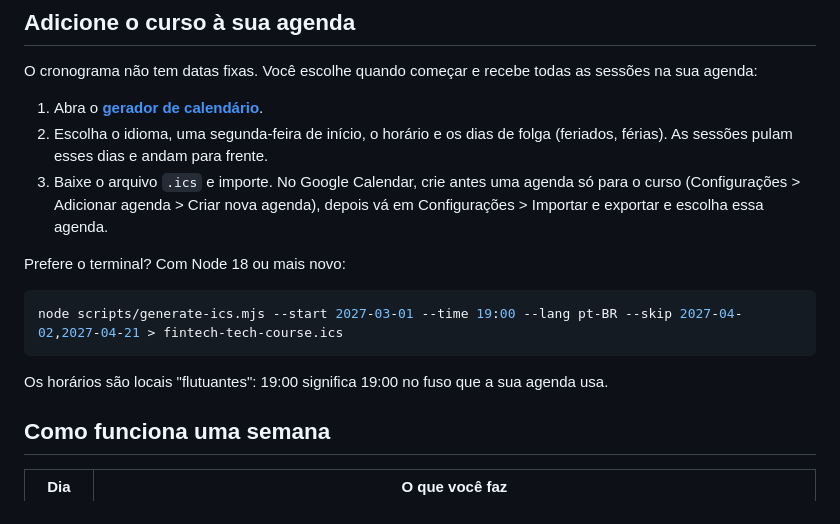
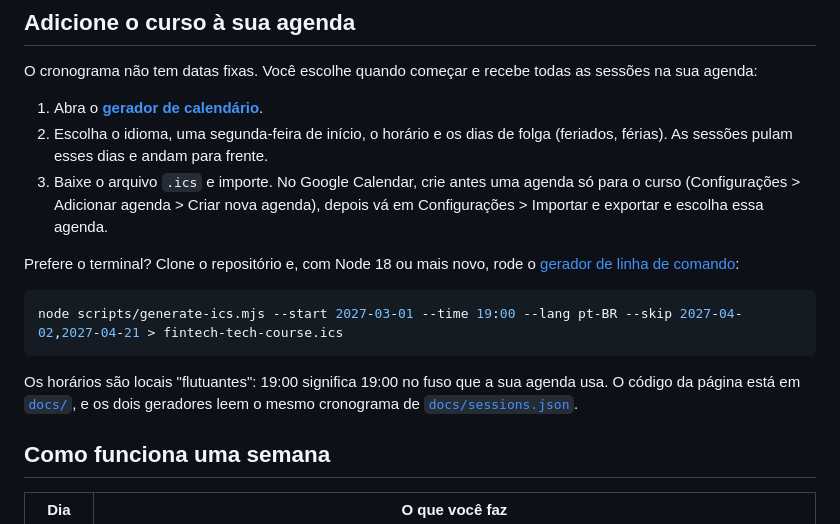
Before and after one commit to guiferpa/fintech-tech-course, a Markdown page: README.pt-BR.md, the part around the change. Rendered like a GitHub page.

Commit message:
Link the CLI generator and page source from the READMEs
Co-Authored-By: Claude Opus 5.5 (1M context) <noreply@anthropic.com>
Claude-Session: https://claude.ai/code/session_018EqKWhEU4sZ3K5Xr3LprWa

````diff
--- a/README.pt-BR.md
+++ b/README.pt-BR.md
@@ -14,13 +14,13 @@ O cronograma não tem datas fixas. Você escolhe quando começar e recebe todas
 2. Escolha o idioma, uma segunda-feira de início, o horário e os dias de folga (feriados, férias). As sessões pulam esses dias e andam para frente.
 3. Baixe o arquivo `.ics` e importe. No Google Calendar, crie antes uma agenda só para o curso (Configurações > Adicionar agenda > Criar nova agenda), depois vá em Configurações > Importar e exportar e escolha essa agenda.
 
-Prefere o terminal? Com Node 18 ou mais novo:
+Prefere o terminal? Clone o repositório e, com Node 18 ou mais novo, rode o [gerador de linha de comando](scripts/generate-ics.mjs):
 
 ```bash
 node scripts/generate-ics.mjs --start 2027-03-01 --time 19:00 --lang pt-BR --skip 2027-04-02,2027-04-21 > fintech-tech-course.ics
 ```
 
-Os horários são locais "flutuantes": 19:00 significa 19:00 no fuso que a sua agenda usa.
+Os horários são locais "flutuantes": 19:00 significa 19:00 no fuso que a sua agenda usa. O código da página está em [`docs/`](docs/), e os dois geradores leem o mesmo cronograma de [`docs/sessions.json`](docs/sessions.json).
 
 ## Como funciona uma semana
 
````
Also changed, not shown: README.md (+2 -2 lines).
